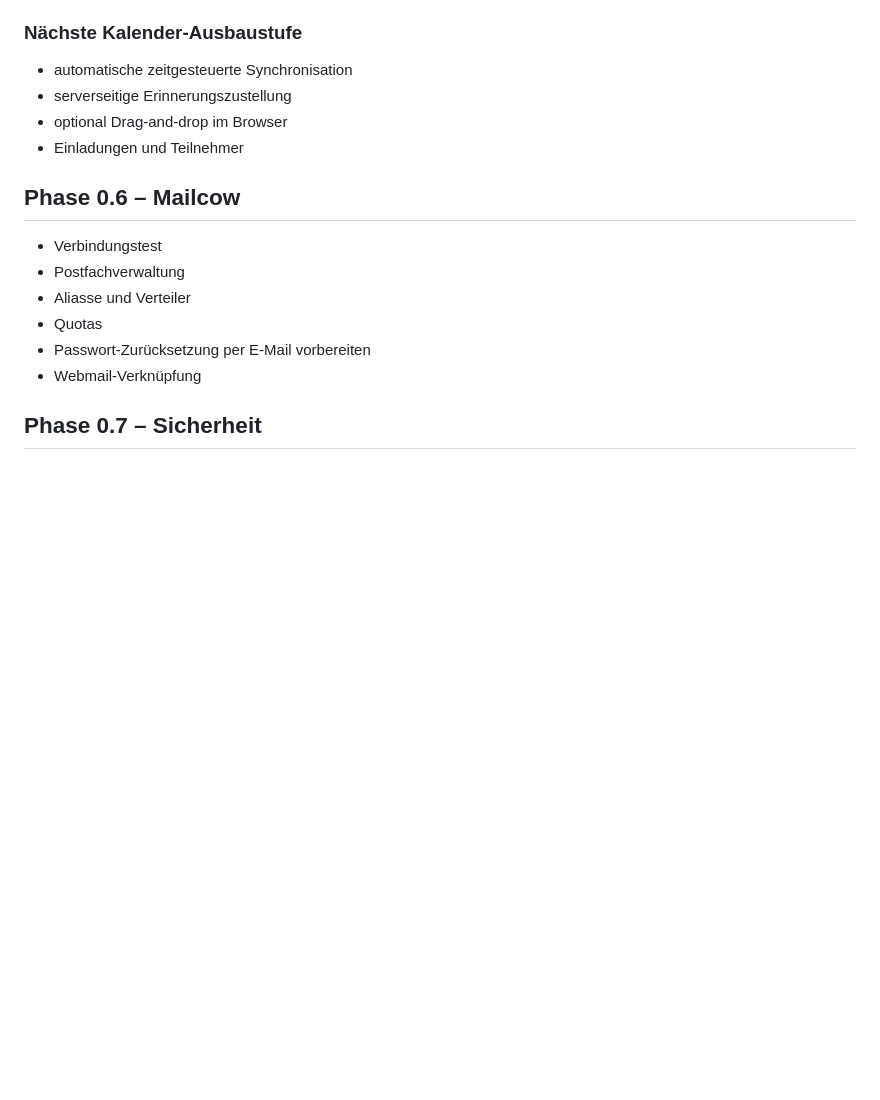
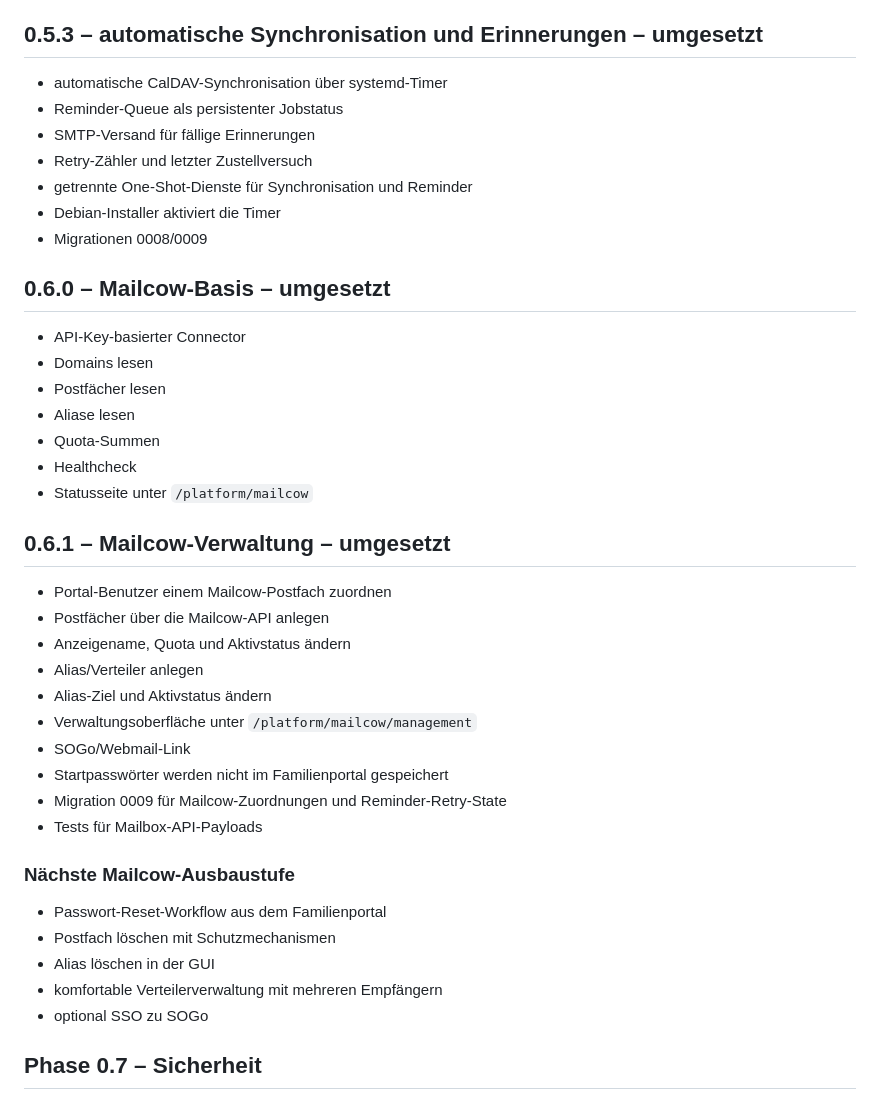
Before and after one commit to Markus4771/Familienportal, a Markdown page: ROADMAP.md, the part around the change. GitHub-like rendering; blank space fills up the shorter version.

Commit message:
Mark calendar 0.5.3 and Mailcow 0.6.1 progress

```diff
--- a/ROADMAP.md
+++ b/ROADMAP.md
@@ -116,21 +116,46 @@
 - Migration 0007
 - Tests für Ansichtsperioden
 
-### Nächste Kalender-Ausbaustufe
+## 0.5.3 – automatische Synchronisation und Erinnerungen – umgesetzt
 
-- automatische zeitgesteuerte Synchronisation
-- serverseitige Erinnerungszustellung
-- optional Drag-and-drop im Browser
-- Einladungen und Teilnehmer
+- automatische CalDAV-Synchronisation über systemd-Timer
+- Reminder-Queue als persistenter Jobstatus
+- SMTP-Versand für fällige Erinnerungen
+- Retry-Zähler und letzter Zustellversuch
+- getrennte One-Shot-Dienste für Synchronisation und Reminder
+- Debian-Installer aktiviert die Timer
+- Migrationen 0008/0009
 
-## Phase 0.6 – Mailcow
+## 0.6.0 – Mailcow-Basis – umgesetzt
 
-- Verbindungstest
-- Postfachverwaltung
-- Aliasse und Verteiler
-- Quotas
-- Passwort-Zurücksetzung per E-Mail vorbereiten
-- Webmail-Verknüpfung
+- API-Key-basierter Connector
+- Domains lesen
+- Postfächer lesen
+- Aliase lesen
+- Quota-Summen
+- Healthcheck
+- Statusseite unter `/platform/mailcow`
+
+## 0.6.1 – Mailcow-Verwaltung – umgesetzt
+
+- Portal-Benutzer einem Mailcow-Postfach zuordnen
+- Postfächer über die Mailcow-API anlegen
+- Anzeigename, Quota und Aktivstatus ändern
+- Alias/Verteiler anlegen
+- Alias-Ziel und Aktivstatus ändern
+- Verwaltungsoberfläche unter `/platform/mailcow/management`
+- SOGo/Webmail-Link
+- Startpasswörter werden nicht im Familienportal gespeichert
+- Migration 0009 für Mailcow-Zuordnungen und Reminder-Retry-State
+- Tests für Mailbox-API-Payloads
+
+### Nächste Mailcow-Ausbaustufe
+
+- Passwort-Reset-Workflow aus dem Familienportal
+- Postfach löschen mit Schutzmechanismen
+- Alias löschen in der GUI
+- komfortable Verteilerverwaltung mit mehreren Empfängern
+- optional SSO zu SOGo
 
 ## Phase 0.7 – Sicherheit
 
```
